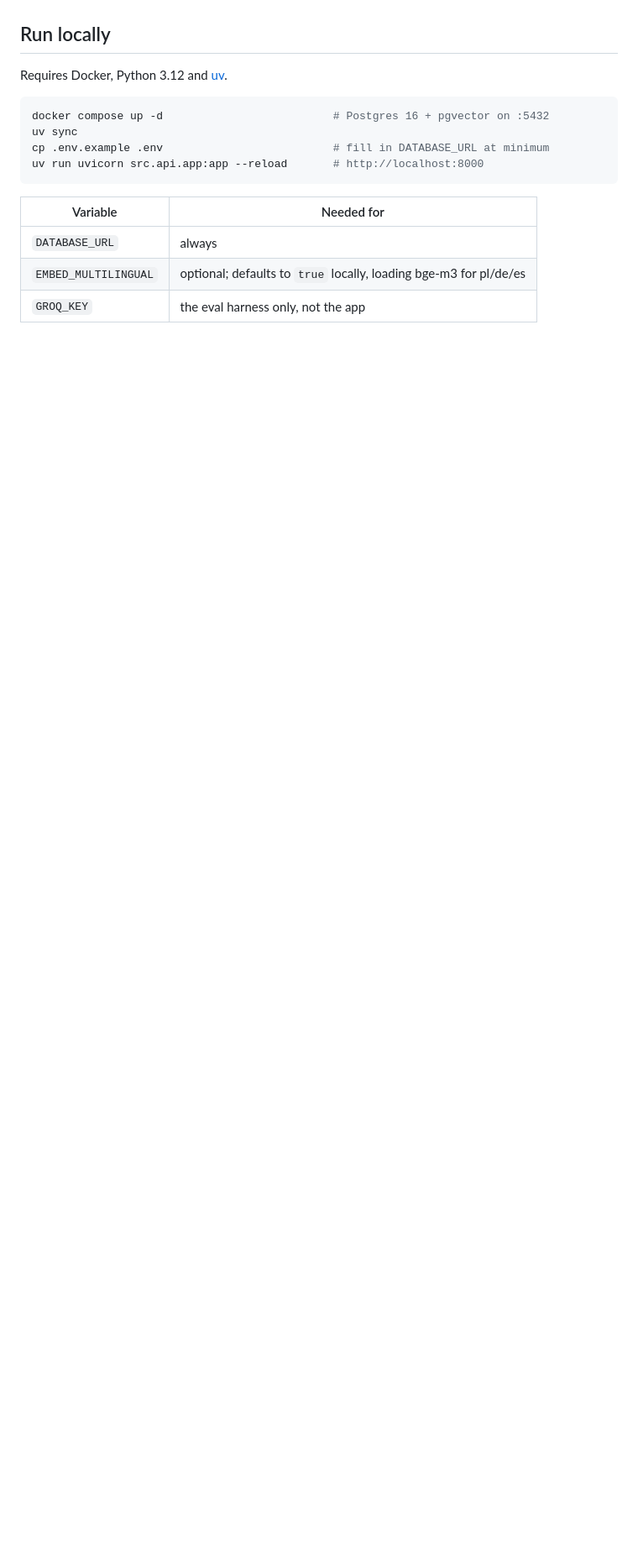
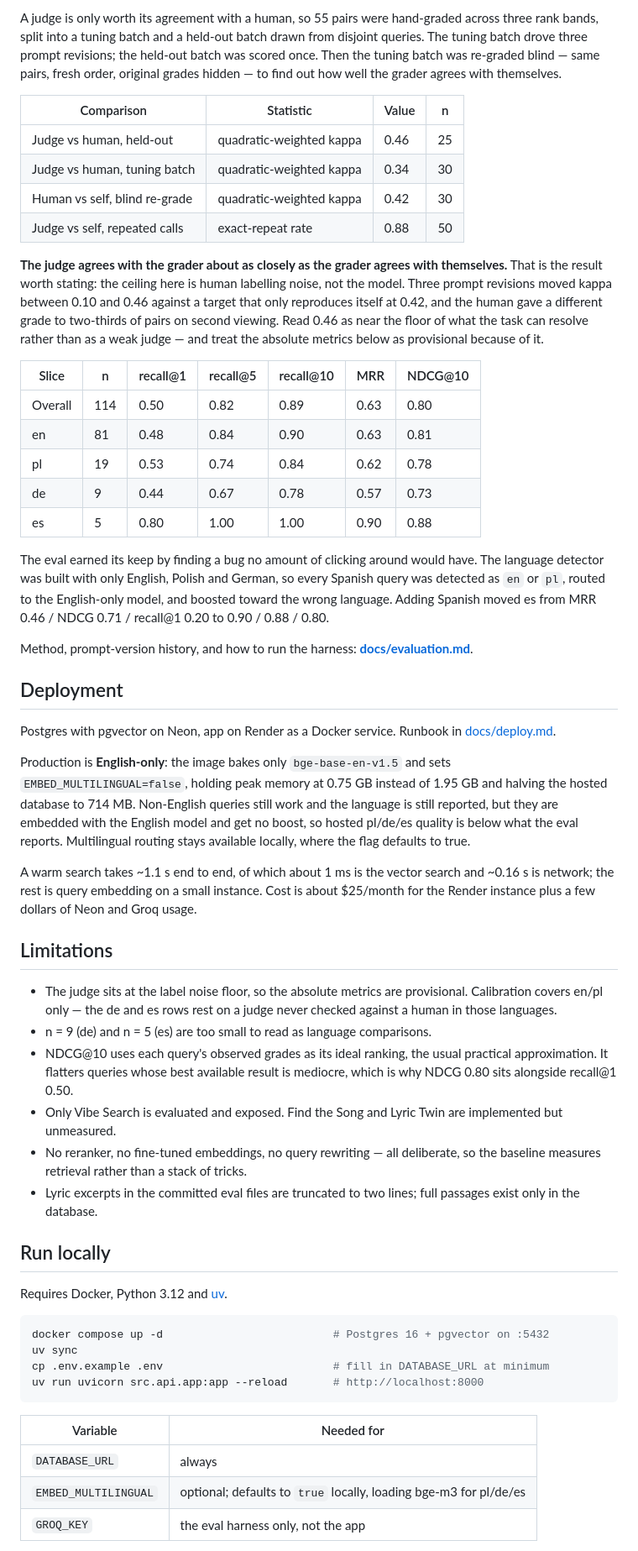
Before and after one commit to oskobx/songs-sense, a Markdown page: README.md, the part around one of its changes. Shown at 84% size. Drawn GitHub-style; blank space fills up the shorter version.

```diff
--- a/README.md
+++ b/README.md
@@ -14,3 +67,73 @@ but are not exposed in the web UI.
+A judge is only worth its agreement with a human, so 55 pairs were hand-graded
+across three rank bands, split into a tuning batch and a held-out batch drawn
+from disjoint queries. The tuning batch drove three prompt revisions; the
+held-out batch was scored once. Then the tuning batch was re-graded blind — same
+pairs, fresh order, original grades hidden — to find out how well the grader
+agrees with themselves.
+
+| Comparison | Statistic | Value | n |
+|---|---|---|---|
+| Judge vs human, held-out | quadratic-weighted kappa | 0.46 | 25 |
+| Judge vs human, tuning batch | quadratic-weighted kappa | 0.34 | 30 |
+| Human vs self, blind re-grade | quadratic-weighted kappa | 0.42 | 30 |
+| Judge vs self, repeated calls | exact-repeat rate | 0.88 | 50 |
+
+**The judge agrees with the grader about as closely as the grader agrees with
+themselves.** That is the result worth stating: the ceiling here is human
+labelling noise, not the model. Three prompt revisions moved kappa between 0.10
+and 0.46 against a target that only reproduces itself at 0.42, and the human
+gave a different grade to two-thirds of pairs on second viewing. Read 0.46 as
+near the floor of what the task can resolve rather than as a weak judge — and
+treat the absolute metrics below as provisional because of it.
+
+| Slice | n | recall@1 | recall@5 | recall@10 | MRR | NDCG@10 |
+|---|---|---|---|---|---|---|
+| Overall | 114 | 0.50 | 0.82 | 0.89 | 0.63 | 0.80 |
+| en | 81 | 0.48 | 0.84 | 0.90 | 0.63 | 0.81 |
+| pl | 19 | 0.53 | 0.74 | 0.84 | 0.62 | 0.78 |
+| de | 9 | 0.44 | 0.67 | 0.78 | 0.57 | 0.73 |
+| es | 5 | 0.80 | 1.00 | 1.00 | 0.90 | 0.88 |
+
+The eval earned its keep by finding a bug no amount of clicking around would
+have. The language detector was built with only English, Polish and German, so
+every Spanish query was detected as `en` or `pl`, routed to the English-only
+model, and boosted toward the wrong language. Adding Spanish moved es from
+MRR 0.46 / NDCG 0.71 / recall@1 0.20 to 0.90 / 0.88 / 0.80.
+
+Method, prompt-version history, and how to run the harness: **[docs/evaluation.md](docs/evaluation.md)**.
+
+## Deployment
+
+Postgres with pgvector on Neon, app on Render as a Docker service. Runbook in
+[docs/deploy.md](docs/deploy.md).
+
+Production is **English-only**: the image bakes only `bge-base-en-v1.5` and sets
+`EMBED_MULTILINGUAL=false`, holding peak memory at 0.75 GB instead of 1.95 GB
+and halving the hosted database to 714 MB. Non-English queries still work and
+the language is still reported, but they are embedded with the English model and
+get no boost, so hosted pl/de/es quality is below what the eval reports.
+Multilingual routing stays available locally, where the flag defaults to true.
+
+A warm search takes ~1.1 s end to end, of which about 1 ms is the vector search
+and ~0.16 s is network; the rest is query embedding on a small instance. Cost is
+about $25/month for the Render instance plus a few dollars of Neon and Groq
+usage.
+
+## Limitations
+
+- The judge sits at the label noise floor, so the absolute metrics are
+  provisional. Calibration covers en/pl only — the de and es rows rest on a
+  judge never checked against a human in those languages.
+- n = 9 (de) and n = 5 (es) are too small to read as language comparisons.
+- NDCG@10 uses each query's observed grades as its ideal ranking, the usual
+  practical approximation. It flatters queries whose best available result is
+  mediocre, which is why NDCG 0.80 sits alongside recall@1 0.50.
+- Only Vibe Search is evaluated and exposed. Find the Song and Lyric Twin are
+  implemented but unmeasured.
+- No reranker, no fine-tuned embeddings, no query rewriting — all deliberate, so
+  the baseline measures retrieval rather than a stack of tricks.
+- Lyric excerpts in the committed eval files are truncated to two lines; full
+  passages exist only in the database.
 
 ## Run locally
 
```
Also changed, not shown: other parts of README.md (+63 -139 lines), docs/evaluation.md (added, +160 -0 lines), docs/img/screenshot.png (added).
